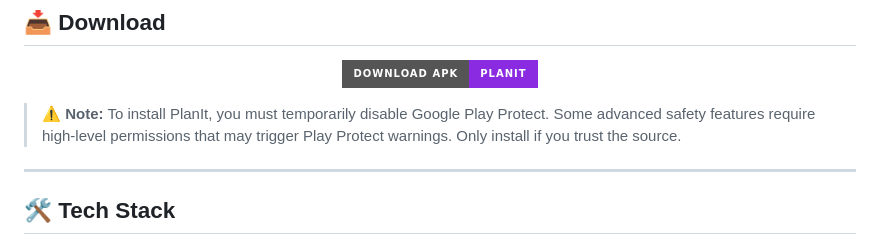
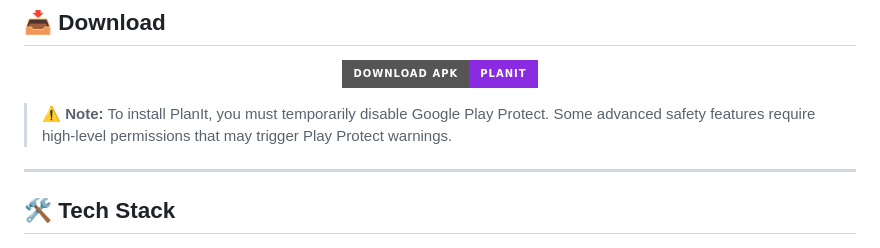
Before and after one commit to PremanshChakraborty/planIt, a Markdown page: README.md, the part around one of its changes. GitHub-like rendering; badges without logos.

```diff
--- a/README.md
+++ b/README.md
@@ -25,7 +25,7 @@
   </a>
 </p>
 
-> ⚠️ **Note:** To install PlanIt, you must temporarily disable Google Play Protect. Some advanced safety features require high-level permissions that may trigger Play Protect warnings. Only install if you trust the source.
+> ⚠️ **Note:** To install PlanIt, you must temporarily disable Google Play Protect. Some advanced safety features require high-level permissions that may trigger Play Protect warnings.
 
 ---
 
```
Also changed, not shown: other parts of README.md (+2 -2 lines).
